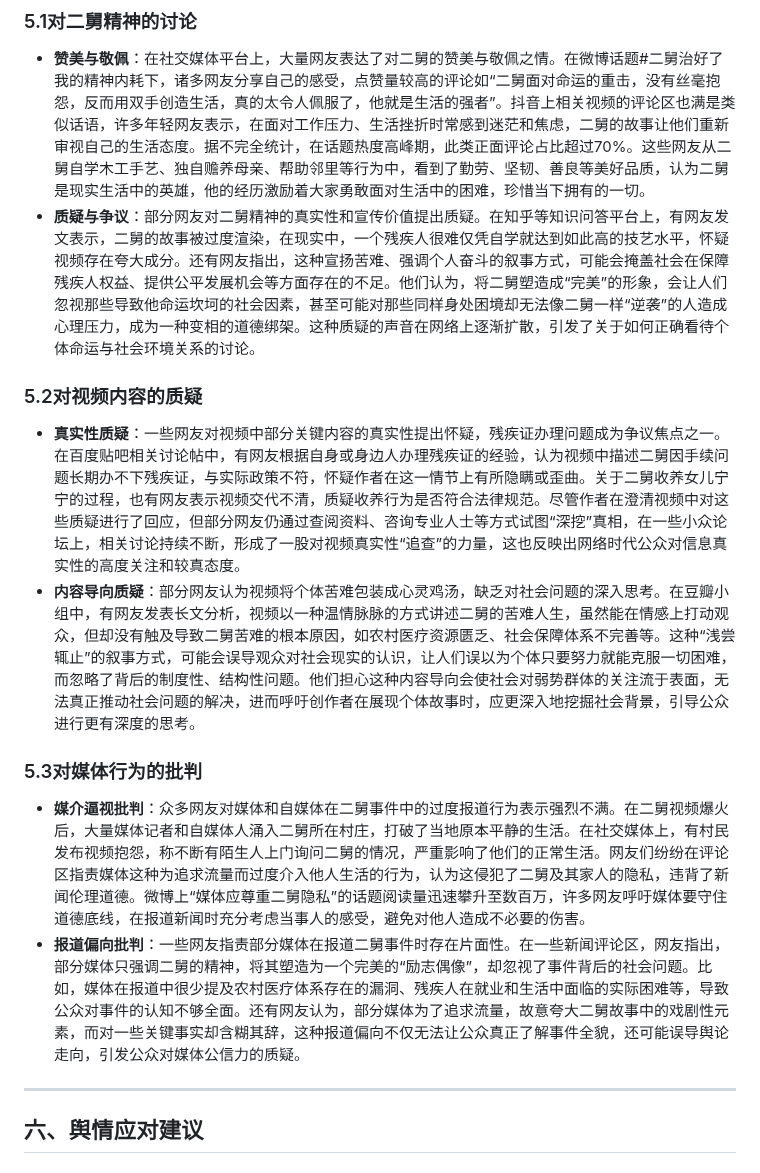
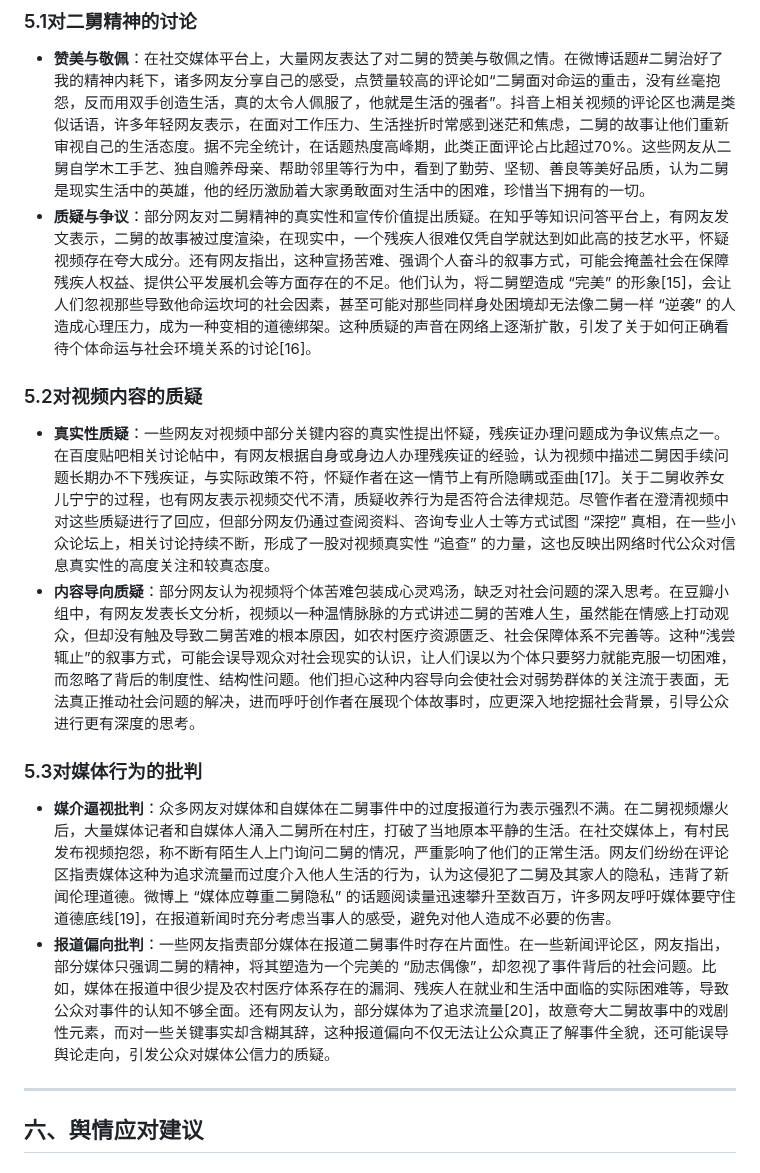
Before and after one commit to TheAlps10/rp, a Markdown page: README.md, the part around one of its changes. GitHub-like rendering.

```diff
--- a/README.md
+++ b/README.md
@@ -116,17 +115,17 @@ B站处理与舆论发酵：B站对该视频采取“撤销推荐”处理，这
 ### 5.1对二舅精神的讨论
 
 - **赞美与敬佩**：在社交媒体平台上，大量网友表达了对二舅的赞美与敬佩之情。在微博话题#二舅治好了我的精神内耗下，诸多网友分享自己的感受，点赞量较高的评论如“二舅面对命运的重击，没有丝毫抱怨，反而用双手创造生活，真的太令人佩服了，他就是生活的强者”。抖音上相关视频的评论区也满是类似话语，许多年轻网友表示，在面对工作压力、生活挫折时常感到迷茫和焦虑，二舅的故事让他们重新审视自己的生活态度。据不完全统计，在话题热度高峰期，此类正面评论占比超过70%。这些网友从二舅自学木工手艺、独自赡养母亲、帮助邻里等行为中，看到了勤劳、坚韧、善良等美好品质，认为二舅是现实生活中的英雄，他的经历激励着大家勇敢面对生活中的困难，珍惜当下拥有的一切。
-- **质疑与争议**：部分网友对二舅精神的真实性和宣传价值提出质疑。在知乎等知识问答平台上，有网友发文表示，二舅的故事被过度渲染，在现实中，一个残疾人很难仅凭自学就达到如此高的技艺水平，怀疑视频存在夸大成分。还有网友指出，这种宣扬苦难、强调个人奋斗的叙事方式，可能会掩盖社会在保障残疾人权益、提供公平发展机会等方面存在的不足。他们认为，将二舅塑造成“完美”的形象，会让人们忽视那些导致他命运坎坷的社会因素，甚至可能对那些同样身处困境却无法像二舅一样“逆袭”的人造成心理压力，成为一种变相的道德绑架。这种质疑的声音在网络上逐渐扩散，引发了关于如何正确看待个体命运与社会环境关系的讨论。
+- **质疑与争议**：部分网友对二舅精神的真实性和宣传价值提出质疑。在知乎等知识问答平台上，有网友发文表示，二舅的故事被过度渲染，在现实中，一个残疾人很难仅凭自学就达到如此高的技艺水平，怀疑视频存在夸大成分。还有网友指出，这种宣扬苦难、强调个人奋斗的叙事方式，可能会掩盖社会在保障残疾人权益、提供公平发展机会等方面存在的不足。他们认为，将二舅塑造成 “完美” 的形象[15]，会让人们忽视那些导致他命运坎坷的社会因素，甚至可能对那些同样身处困境却无法像二舅一样 “逆袭” 的人造成心理压力，成为一种变相的道德绑架。这种质疑的声音在网络上逐渐扩散，引发了关于如何正确看待个体命运与社会环境关系的讨论[16]。
 
 ### 5.2对视频内容的质疑
 
-- **真实性质疑**：一些网友对视频中部分关键内容的真实性提出怀疑，残疾证办理问题成为争议焦点之一。在百度贴吧相关讨论帖中，有网友根据自身或身边人办理残疾证的经验，认为视频中描述二舅因手续问题长期办不下残疾证，与实际政策不符，怀疑作者在这一情节上有所隐瞒或歪曲。关于二舅收养女儿宁宁的过程，也有网友表示视频交代不清，质疑收养行为是否符合法律规范。尽管作者在澄清视频中对这些质疑进行了回应，但部分网友仍通过查阅资料、咨询专业人士等方式试图“深挖”真相，在一些小众论坛上，相关讨论持续不断，形成了一股对视频真实性“追查”的力量，这也反映出网络时代公众对信息真实性的高度关注和较真态度。
+- **真实性质疑**：一些网友对视频中部分关键内容的真实性提出怀疑，残疾证办理问题成为争议焦点之一。在百度贴吧相关讨论帖中，有网友根据自身或身边人办理残疾证的经验，认为视频中描述二舅因手续问题长期办不下残疾证，与实际政策不符，怀疑作者在这一情节上有所隐瞒或歪曲[17]。关于二舅收养女儿宁宁的过程，也有网友表示视频交代不清，质疑收养行为是否符合法律规范。尽管作者在澄清视频中对这些质疑进行了回应，但部分网友仍通过查阅资料、咨询专业人士等方式试图 “深挖” 真相，在一些小众论坛上，相关讨论持续不断，形成了一股对视频真实性 “追查” 的力量，这也反映出网络时代公众对信息真实性的高度关注和较真态度。
 - **内容导向质疑**：部分网友认为视频将个体苦难包装成心灵鸡汤，缺乏对社会问题的深入思考。在豆瓣小组中，有网友发表长文分析，视频以一种温情脉脉的方式讲述二舅的苦难人生，虽然能在情感上打动观众，但却没有触及导致二舅苦难的根本原因，如农村医疗资源匮乏、社会保障体系不完善等。这种“浅尝辄止”的叙事方式，可能会误导观众对社会现实的认识，让人们误以为个体只要努力就能克服一切困难，而忽略了背后的制度性、结构性问题。他们担心这种内容导向会使社会对弱势群体的关注流于表面，无法真正推动社会问题的解决，进而呼吁创作者在展现个体故事时，应更深入地挖掘社会背景，引导公众进行更有深度的思考。
 
 ### 5.3对媒体行为的批判
 
-- **媒介逼视批判**：众多网友对媒体和自媒体在二舅事件中的过度报道行为表示强烈不满。在二舅视频爆火后，大量媒体记者和自媒体人涌入二舅所在村庄，打破了当地原本平静的生活。在社交媒体上，有村民发布视频抱怨，称不断有陌生人上门询问二舅的情况，严重影响了他们的正常生活。网友们纷纷在评论区指责媒体这种为追求流量而过度介入他人生活的行为，认为这侵犯了二舅及其家人的隐私，违背了新闻伦理道德。微博上“媒体应尊重二舅隐私”的话题阅读量迅速攀升至数百万，许多网友呼吁媒体要守住道德底线，在报道新闻时充分考虑当事人的感受，避免对他人造成不必要的伤害。
-- **报道偏向批判**：一些网友指责部分媒体在报道二舅事件时存在片面性。在一些新闻评论区，网友指出，部分媒体只强调二舅的精神，将其塑造为一个完美的“励志偶像”，却忽视了事件背后的社会问题。比如，媒体在报道中很少提及农村医疗体系存在的漏洞、残疾人在就业和生活中面临的实际困难等，导致公众对事件的认知不够全面。还有网友认为，部分媒体为了追求流量，故意夸大二舅故事中的戏剧性元素，而对一些关键事实却含糊其辞，这种报道偏向不仅无法让公众真正了解事件全貌，还可能误导舆论走向，引发公众对媒体公信力的质疑。
+- **媒介逼视批判**：众多网友对媒体和自媒体在二舅事件中的过度报道行为表示强烈不满。在二舅视频爆火后，大量媒体记者和自媒体人涌入二舅所在村庄，打破了当地原本平静的生活。在社交媒体上，有村民发布视频抱怨，称不断有陌生人上门询问二舅的情况，严重影响了他们的正常生活。网友们纷纷在评论区指责媒体这种为追求流量而过度介入他人生活的行为，认为这侵犯了二舅及其家人的隐私，违背了新闻伦理道德。微博上 “媒体应尊重二舅隐私” 的话题阅读量迅速攀升至数百万，许多网友呼吁媒体要守住道德底线[19]，在报道新闻时充分考虑当事人的感受，避免对他人造成不必要的伤害。
+- **报道偏向批判**：一些网友指责部分媒体在报道二舅事件时存在片面性。在一些新闻评论区，网友指出，部分媒体只强调二舅的精神，将其塑造为一个完美的 “励志偶像”，却忽视了事件背后的社会问题。比如，媒体在报道中很少提及农村医疗体系存在的漏洞、残疾人在就业和生活中面临的实际困难等，导致公众对事件的认知不够全面。还有网友认为，部分媒体为了追求流量[20]，故意夸大二舅故事中的戏剧性元素，而对一些关键事实却含糊其辞，这种报道偏向不仅无法让公众真正了解事件全貌，还可能误导舆论走向，引发公众对媒体公信力的质疑。
 
 ---
 
```
Also changed, not shown: other parts of README.md (+20 -21 lines).
